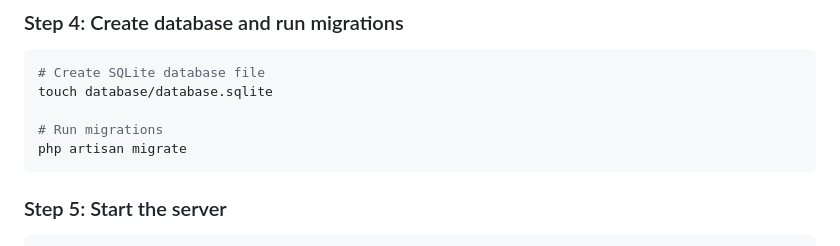
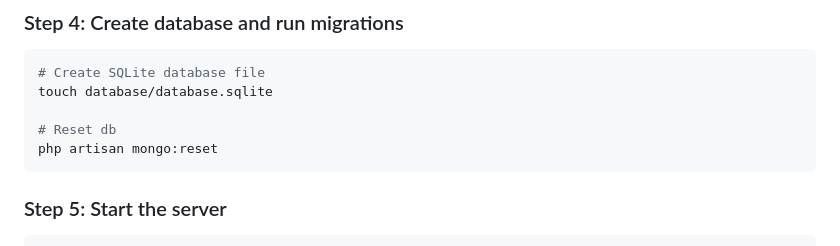
Before and after one commit to thownef/vocab_srs, a Markdown page: README.md, the part around the change. GitHub-like rendering.

````diff
--- a/README.md
+++ b/README.md
@@ -64,8 +64,8 @@ php artisan key:generate
 # Create SQLite database file
 touch database/database.sqlite
 
-# Run migrations
-php artisan migrate
+# Reset db
+php artisan mongo:reset
 ```
 
 ### Step 5: Start the server
````
